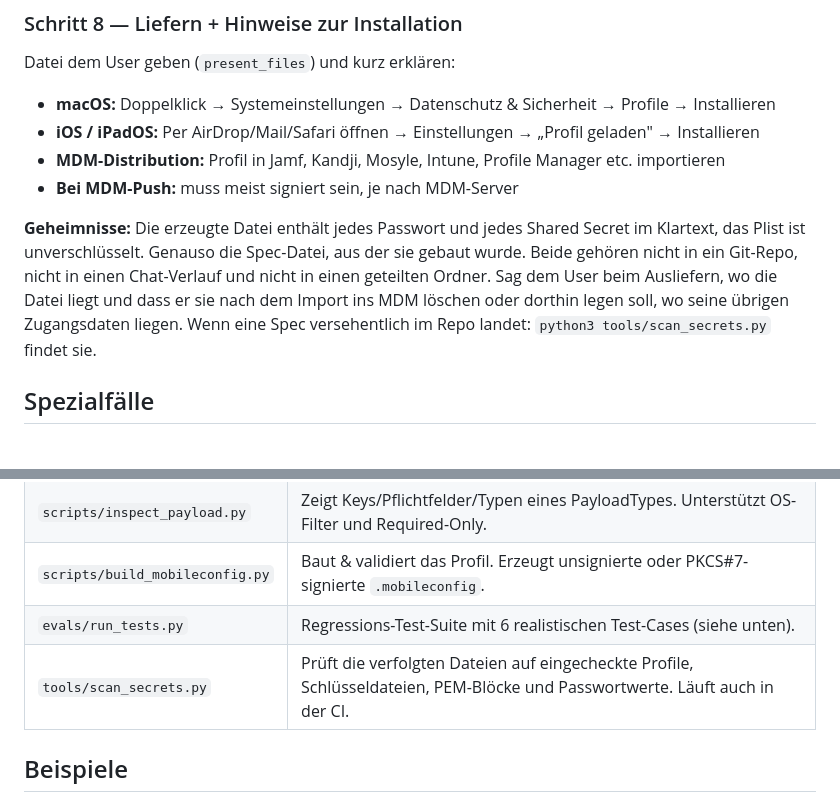
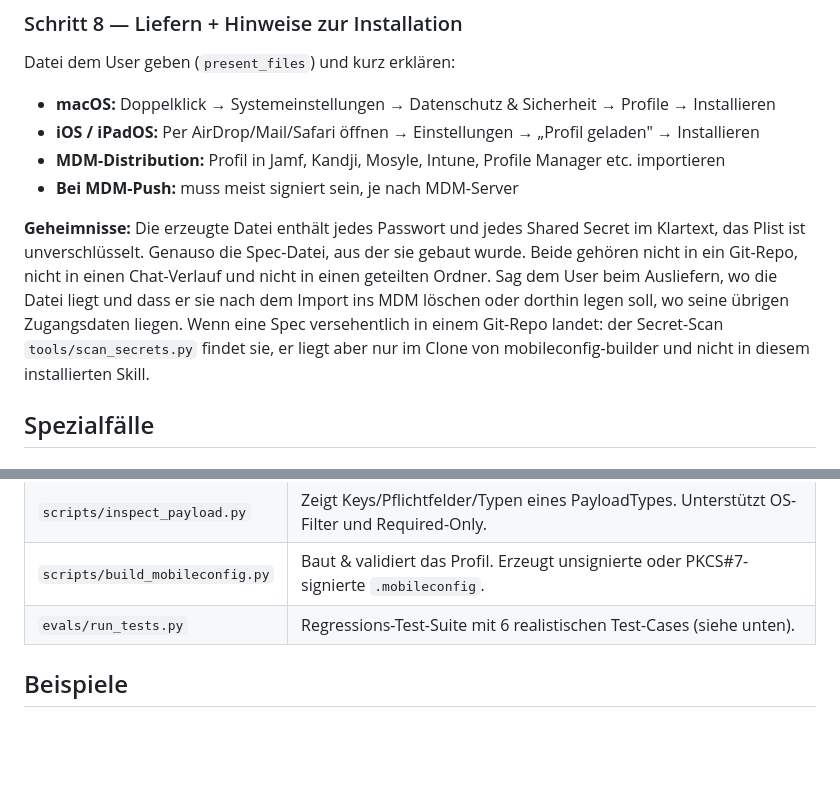
Before and after one commit to GodModeAI2025/mobileconfig-builder, a Markdown page: SKILL.md, 2 parts joined by grey strips. GitHub-like rendering; blank space fills up the shorter version.

Commit message:
Beziehe die Hinweise zum Secret-Scan auf den installierten Skill
SKILL.md nannte tools/scan_secrets.py zweimal: in der Prosa zu Geheimnissen
und als eigene Zeile in der Skript-Referenz. Das Skript arbeitet ueber
git ls-files und braucht ein Repo, deshalb liegt es nicht im
Release-Archiv. Im installierten Skill endete der Aufruf mit
"can't open file ... No such file or directory".

Die Tabellenzeile faellt weg, die Tabelle listet nur noch, was tatsaechlich
mitkommt. Der Prosa-Hinweis bleibt, sagt aber dazu, dass das Skript nur im
Clone liegt.

Co-Authored-By: Claude Opus 5 (1M context) <noreply@anthropic.com>
Claude-Session: https://claude.ai/code/session_01BL7UoPomBp2Luhg89R6fYk

```diff
--- a/SKILL.md
+++ b/SKILL.md
@@ -189,7 +189,7 @@ Datei dem User geben (`present_files`) und kurz erklären:
 - **MDM-Distribution:** Profil in Jamf, Kandji, Mosyle, Intune, Profile Manager etc. importieren
 - **Bei MDM-Push:** muss meist signiert sein, je nach MDM-Server
 
-**Geheimnisse:** Die erzeugte Datei enthält jedes Passwort und jedes Shared Secret im Klartext, das Plist ist unverschlüsselt. Genauso die Spec-Datei, aus der sie gebaut wurde. Beide gehören nicht in ein Git-Repo, nicht in einen Chat-Verlauf und nicht in einen geteilten Ordner. Sag dem User beim Ausliefern, wo die Datei liegt und dass er sie nach dem Import ins MDM löschen oder dorthin legen soll, wo seine übrigen Zugangsdaten liegen. Wenn eine Spec versehentlich im Repo landet: `python3 tools/scan_secrets.py` findet sie.
+**Geheimnisse:** Die erzeugte Datei enthält jedes Passwort und jedes Shared Secret im Klartext, das Plist ist unverschlüsselt. Genauso die Spec-Datei, aus der sie gebaut wurde. Beide gehören nicht in ein Git-Repo, nicht in einen Chat-Verlauf und nicht in einen geteilten Ordner. Sag dem User beim Ausliefern, wo die Datei liegt und dass er sie nach dem Import ins MDM löschen oder dorthin legen soll, wo seine übrigen Zugangsdaten liegen. Wenn eine Spec versehentlich in einem Git-Repo landet: der Secret-Scan `tools/scan_secrets.py` findet sie, er liegt aber nur im Clone von mobileconfig-builder und nicht in diesem installierten Skill.
 
 ## Spezialfälle
 
@@ -222,7 +222,6 @@ Apple's neuere DDM-Deklarationen liegen unter `declarative/declarations/` im Rep
 | `scripts/inspect_payload.py` | Zeigt Keys/Pflichtfelder/Typen eines PayloadTypes. Unterstützt OS-Filter und Required-Only. |
 | `scripts/build_mobileconfig.py` | Baut & validiert das Profil. Erzeugt unsignierte oder PKCS#7-signierte `.mobileconfig`. |
 | `evals/run_tests.py` | Regressions-Test-Suite mit 6 realistischen Test-Cases (siehe unten). |
-| `tools/scan_secrets.py` | Prüft die verfolgten Dateien auf eingecheckte Profile, Schlüsseldateien, PEM-Blöcke und Passwortwerte. Läuft auch in der CI. |
 
 ## Beispiele
 
```
